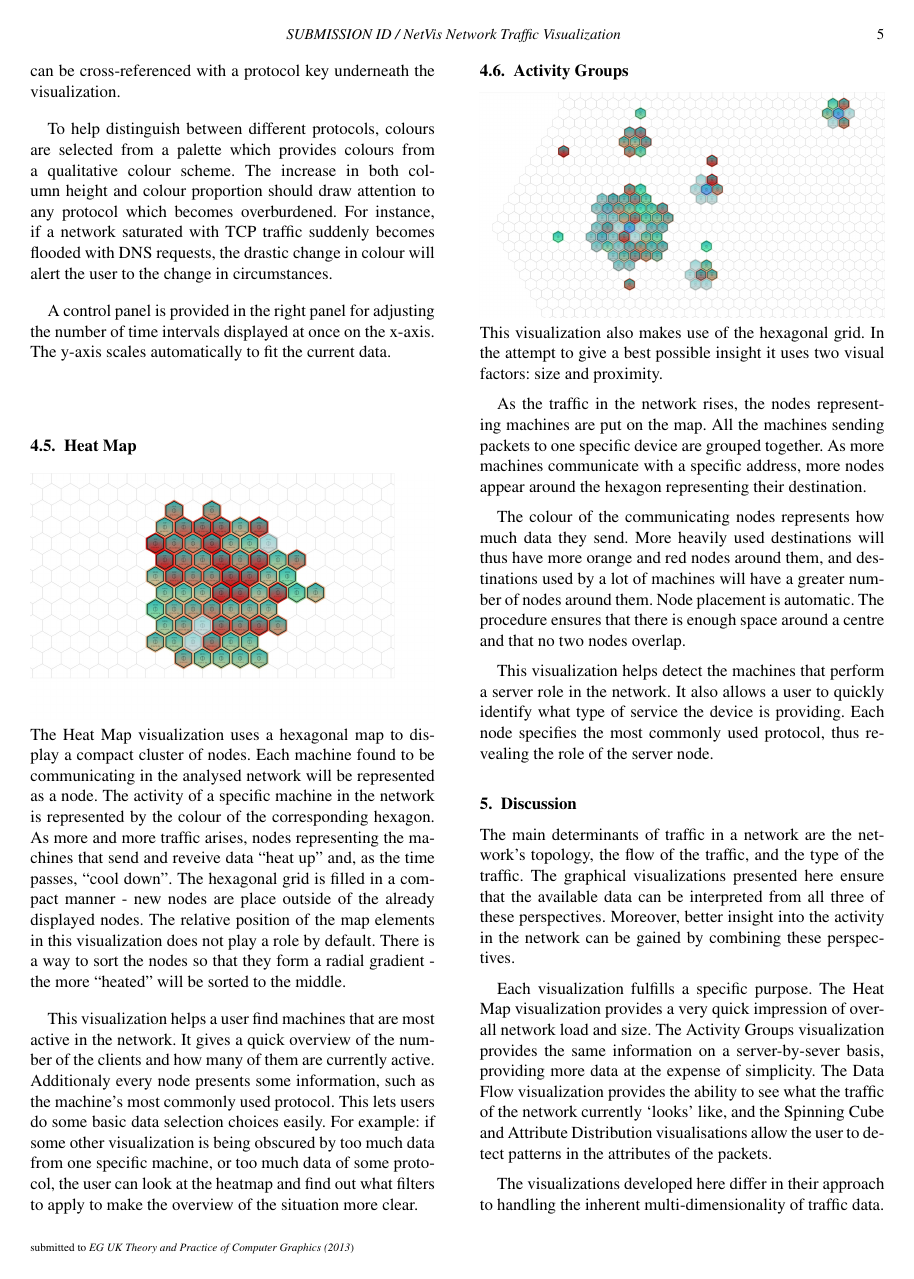
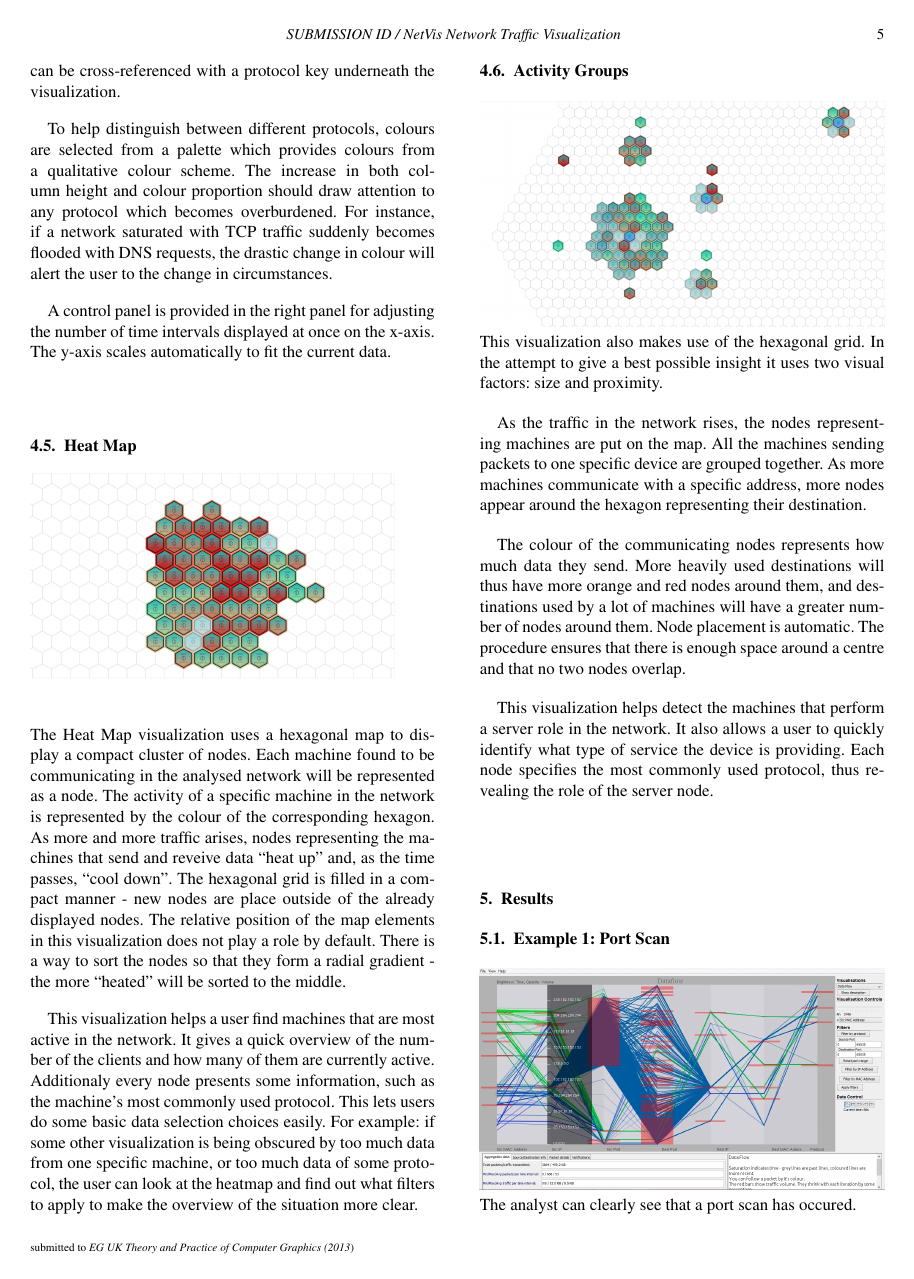
Before and after one commit to ryft/NetVis, a LaTeX document (NetVisPaper/NetVisPaper_container.tex, which reads NetVisPaper/NetVisPaper_body.tex): page 5 of 8. The pictures show the PDF file NetVisPaper/NetVisPaper_container.pdf that the author committed with the source.

Commit message:
Swap position of results and discussion sections

```diff
--- a/NetVisPaper/NetVisPaper_body.tex
+++ b/NetVisPaper/NetVisPaper_body.tex
@@ -78,23 +78,23 @@
 \subsection{Activity Groups}
 \input{imports/04g_vis_activity_groups.tex}
 
+\section{Results}
+\input{imports/05_results.tex}
+
 \section{Discussion}
-\input{imports/05a_discussion.tex}
+\input{imports/06a_discussion.tex}
 
 \subsection{User Workflow}
-\input{imports/05b_disc_user_workflow.tex}
+\input{imports/06b_disc_user_workflow.tex}
 
 \subsection{Advantages}
-\input{imports/05c_disc_advantages.tex}
+\input{imports/06c_disc_advantages.tex}
 
 \subsection{Limitations}
-\input{imports/05c_disc_limitations.tex}
+\input{imports/06c_disc_limitations.tex}
 
 \subsection{Future Work}
-\input{imports/05d_disc_future_work.tex}
-
-\section{Results}
-\input{imports/06_results.tex}
+\input{imports/06d_disc_future_work.tex}
 
 \section{Conclusion}
 \input{imports/07_conclusion.tex}
```
Also changed, not shown: NetVisPaper/NetVisPaper_container.pdf, NetVisPaper/imports/04g_vis_activity_groups.tex (line endings or trailing spaces), NetVisPaper/imports/05_results.tex (renamed from NetVisPaper/imports/06_results.tex), NetVisPaper/imports/06a_discussion.tex (renamed from NetVisPaper/imports/05a_discussion.tex), NetVisPaper/imports/06b_disc_user_workflow.tex (renamed from NetVisPaper/imports/05b_disc_user_workflow.tex), NetVisPaper/imports/06c_disc_advantages.tex (renamed from NetVisPaper/imports/05c_disc_advantages.tex), NetVisPaper/imports/06c_disc_limitations.tex (renamed from NetVisPaper/imports/05c_disc_limitations.tex), NetVisPaper/imports/06d_disc_future_work.tex (renamed from NetVisPaper/imports/05d_disc_future_work.tex), 1 other file.
